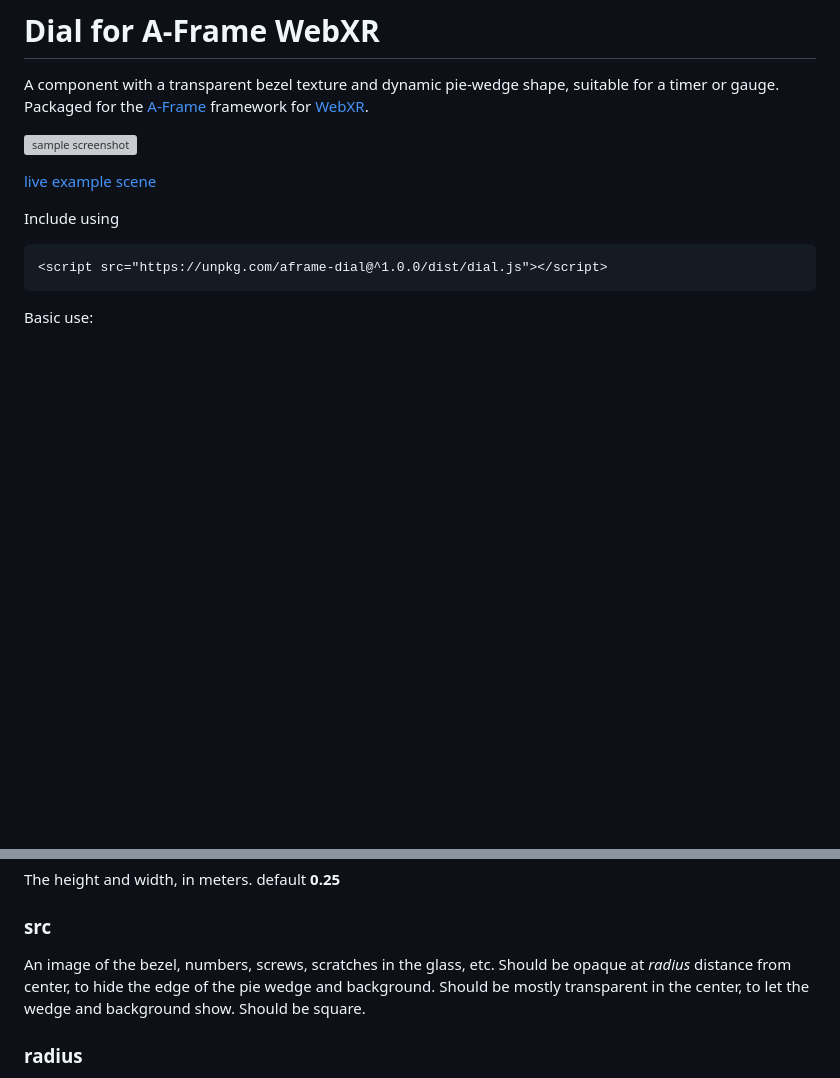
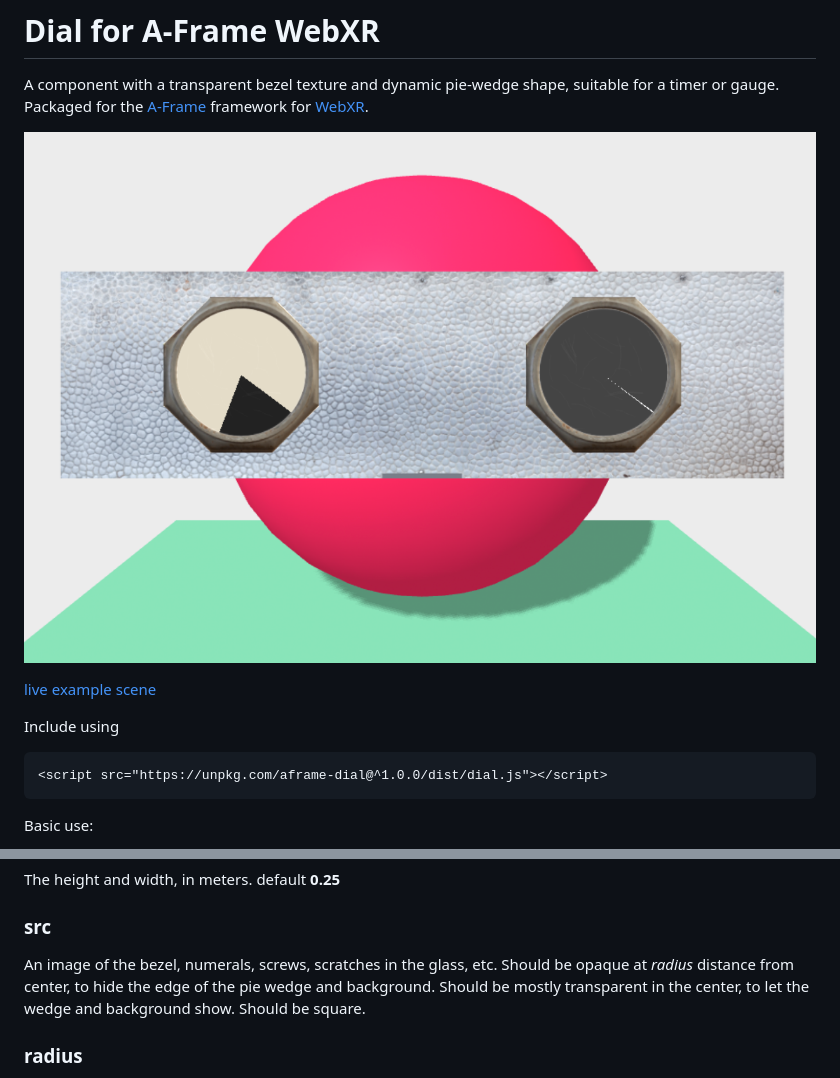
Before and after one commit to DougReeder/aframe-dial, a Markdown page: README.md, 2 parts joined by grey strips. Rendered like a GitHub page; pictures changed too: assets/dial-screenshot.png (added); blank space fills up the shorter version; grey boxes are pictures that could not be loaded.

Commit message:
Adds screenshot

```diff
--- a/README.md
+++ b/README.md
@@ -2,7 +2,7 @@
 
 A component with a transparent bezel texture and dynamic pie-wedge shape, suitable for a timer or gauge. Packaged for the [A-Frame](https://aframe.io) framework for [WebXR](https://immersive-web.github.io/).
 
-![sample screenshot](sample.png)
+![sample screenshot](assets/dial-screenshot.png)
 
 [live example scene](https://dougreeder.github.io/aframe-dial/example.html)
 
@@ -29,7 +29,7 @@ The height and width, in meters.
 default **0.25**
 
 ### src
-An image of the bezel, numbers, screws, scratches in the glass, etc.
+An image of the bezel, numerals, screws, scratches in the glass, etc.
 Should be opaque at *radius* distance from center, to hide the edge of the pie wedge and background.
 Should be mostly transparent in the center, to let the wedge and background show.
 Should be square.
```
Also changed, not shown: assets/bezel.png, 3 other files.
